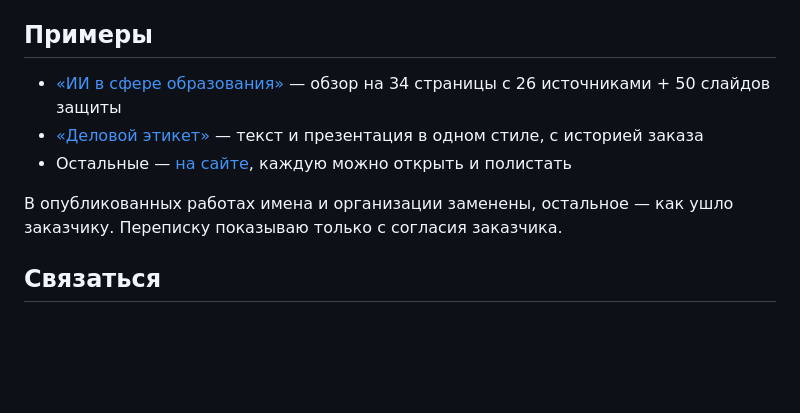
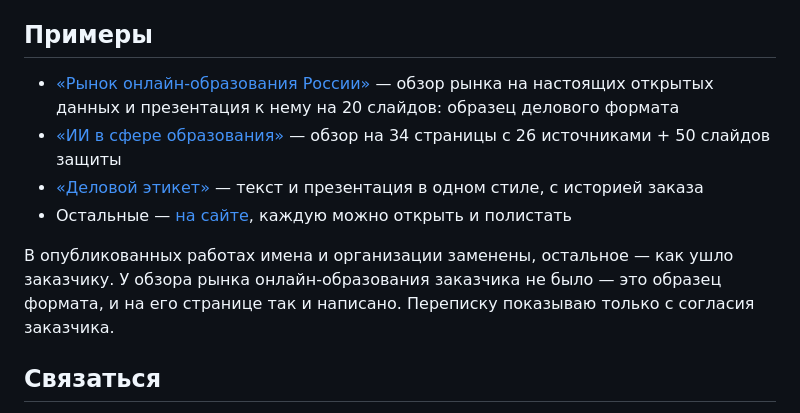
Before and after one commit to Alastor1991/freelance-portfolio, a Markdown page: README.md, the part around the change. GitHub-like rendering; blank space fills up the shorter version.

Commit message:
README: добавить бизнес-кейс «Рынок онлайн-образования» и оговорку про образец формата

```diff
--- a/README.md
+++ b/README.md
@@ -34,11 +34,12 @@
 
 ## Примеры
 
+- [«Рынок онлайн-образования России»](https://alastor1991.github.io/freelance-portfolio/projects/online-obrazovanie) — обзор рынка на настоящих открытых данных и презентация к нему на 20 слайдов: образец делового формата
 - [«ИИ в сфере образования»](https://alastor1991.github.io/freelance-portfolio/projects/ai-v-obrazovanii) — обзор на 34 страницы с 26 источниками + 50 слайдов защиты
 - [«Деловой этикет»](https://alastor1991.github.io/freelance-portfolio/projects/delovoy-etiket-v-biznese) — текст и презентация в одном стиле, с историей заказа
 - Остальные — [на сайте](https://alastor1991.github.io/freelance-portfolio/), каждую можно открыть и полистать
 
-В опубликованных работах имена и организации заменены, остальное — как ушло заказчику. Переписку показываю только с согласия заказчика.
+В опубликованных работах имена и организации заменены, остальное — как ушло заказчику. У обзора рынка онлайн-образования заказчика не было — это образец формата, и на его странице так и написано. Переписку показываю только с согласия заказчика.
 
 ## Связаться
 
```
